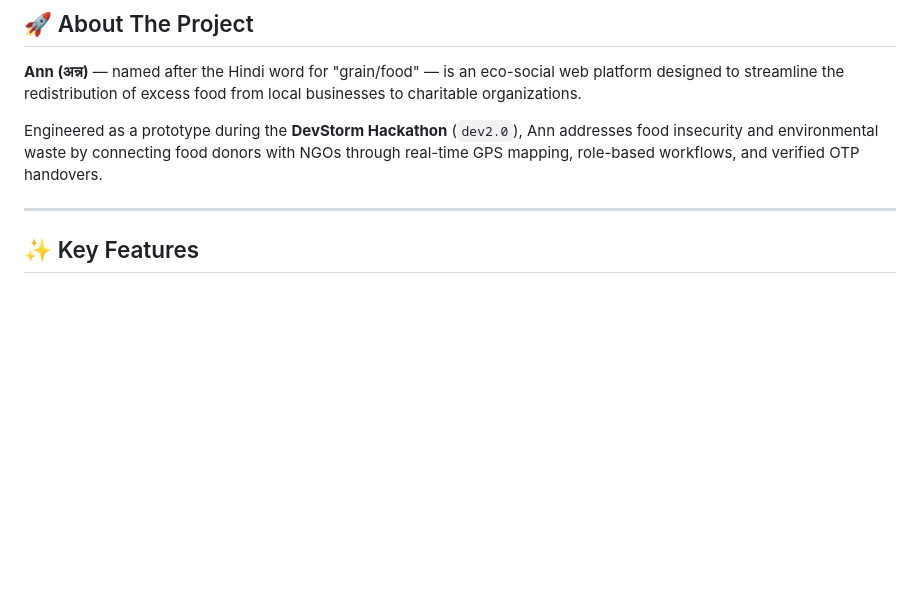
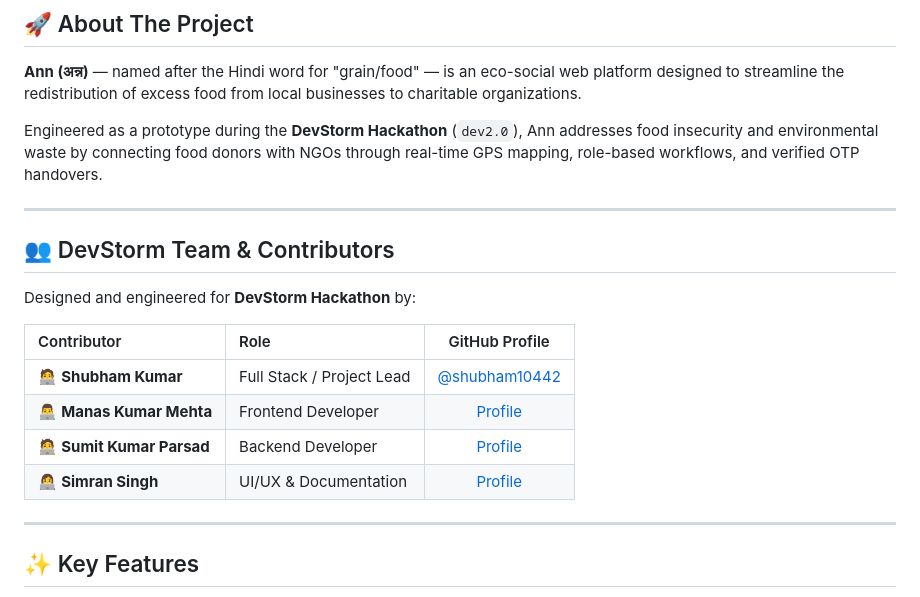
Before and after one commit to shubham10442/dev2.0, a Markdown page: README.md, the part around the change. Drawn GitHub-style; blank space fills up the shorter version.

```diff
--- a/README.md
+++ b/README.md
@@ -20,6 +20,19 @@
 **Ann (अन्न)** — named after the Hindi word for "grain/food" — is an eco-social web platform designed to streamline the redistribution of excess food from local businesses to charitable organizations.
 
 Engineered as a prototype during the **DevStorm Hackathon** (`dev2.0`), Ann addresses food insecurity and environmental waste by connecting food donors with NGOs through real-time GPS mapping, role-based workflows, and verified OTP handovers.
+
+---
+
+## 👥 DevStorm Team & Contributors
+
+Designed and engineered for **DevStorm Hackathon** by:
+
+| Contributor | Role | GitHub Profile |
+| :--- | :--- | :---: |
+| 🧑‍💻 **Shubham Kumar** | Full Stack / Project Lead | [@shubham10442](https://github.com/shubham10442) |
+| 👨‍💻 **Manas Kumar Mehta** | Frontend Developer | [Profile](#) |
+| 🧑‍💻 **Sumit Kumar Parsad** | Backend Developer | [Profile](#) |
+| 👩‍💻 **Simran Singh** | UI/UX & Documentation | [Profile](#) |
 
 ---
 
```
